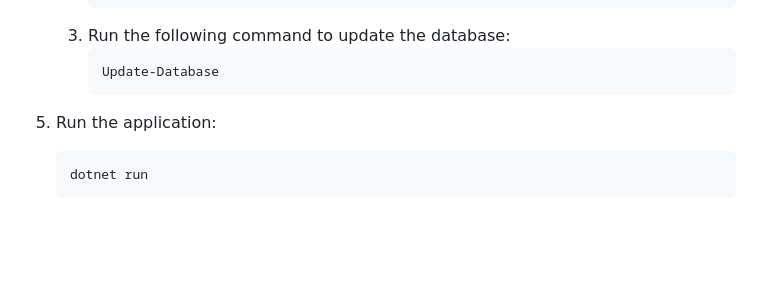
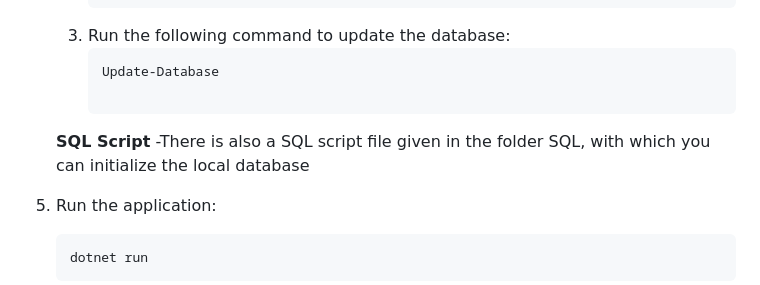
Before and after one commit to ibnuladib/AppointmentWebApp, a Markdown page: README.md, the part around the change. Drawn GitHub-style; blank space fills up the shorter version.

````diff
--- a/README.md
+++ b/README.md
@@ -139,7 +139,9 @@ To get a copy of the project up and running on your local machine for developmen
     3. Run the following command to update the database:
         ```powershell
         Update-Database
-        ```
+
+    **SQL Script**
+    -There is also a SQL script file given in the folder SQL, with which you can initialize the local database
 
 5. Run the application:
     ```bash
````
